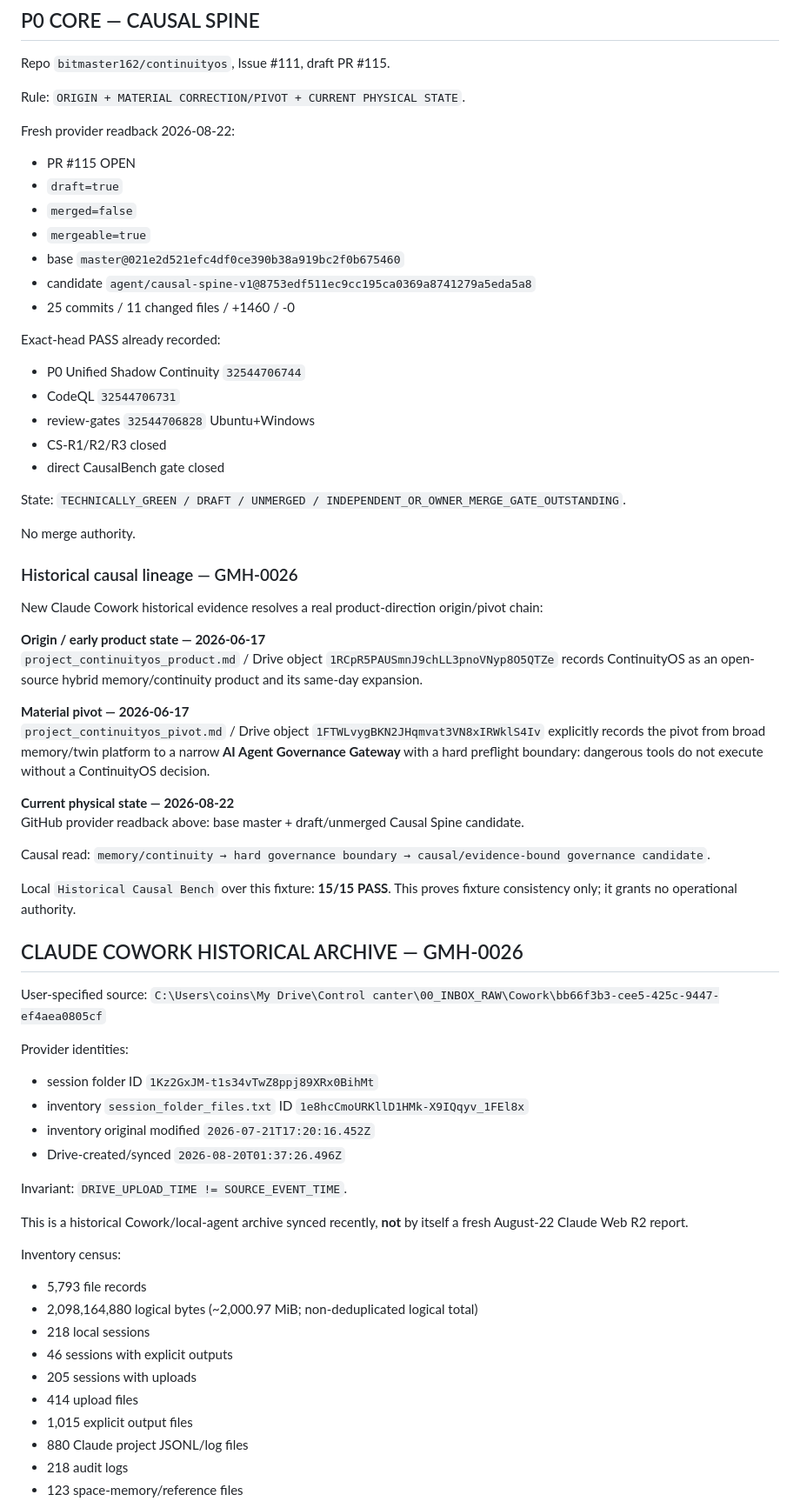
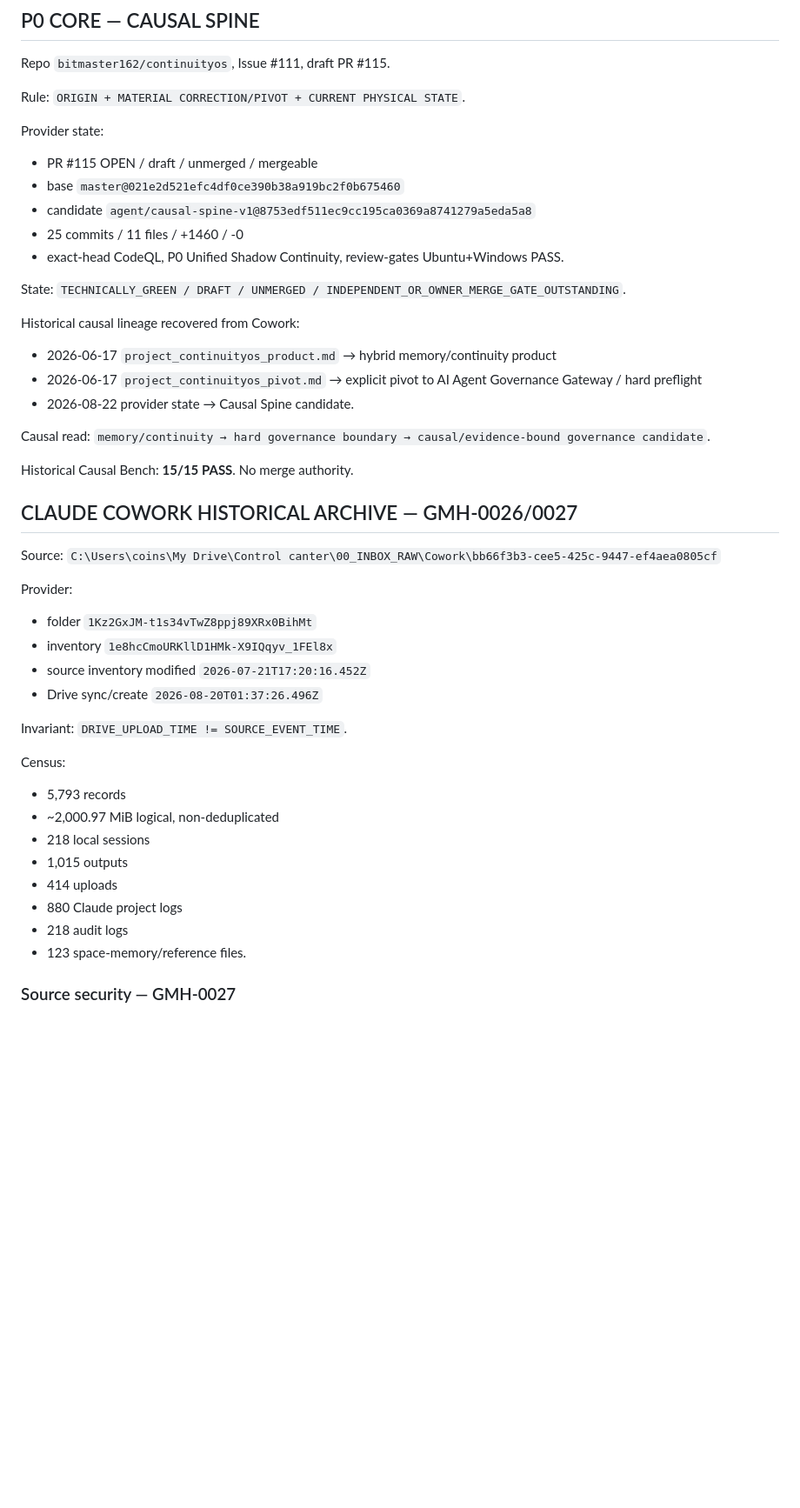
Before and after one commit to bitmaster162/control-center, a Markdown page: handoffs/GLOBAL_MAIN_HANDOFF_CURRENT.md, the part around one of its changes. Shown at 87% size. Rendered like a GitHub page; blank space fills up the shorter version.

```diff
--- a/handoffs/GLOBAL_MAIN_HANDOFF_CURRENT.md
+++ b/handoffs/GLOBAL_MAIN_HANDOFF_CURRENT.md
@@ -32,70 +32,49 @@ Repo `bitmaster162/continuityos`, Issue #111, draft PR #115.
 Rule:
 `ORIGIN + MATERIAL CORRECTION/PIVOT + CURRENT PHYSICAL STATE`.
 
-Fresh provider readback 2026-08-22:
-- PR #115 OPEN
-- `draft=true`
-- `merged=false`
-- `mergeable=true`
+Provider state:
+- PR #115 OPEN / draft / unmerged / mergeable
 - base `master@021e2d521efc4df0ce390b38a919bc2f0b675460`
 - candidate `agent/causal-spine-v1@8753edf511ec9cc195ca0369a8741279a5eda5a8`
-- 25 commits / 11 changed files / +1460 / -0
-
-Exact-head PASS already recorded:
-- P0 Unified Shadow Continuity `32544706744`
-- CodeQL `32544706731`
-- review-gates `32544706828` Ubuntu+Windows
-- CS-R1/R2/R3 closed
-- direct CausalBench gate closed
+- 25 commits / 11 files / +1460 / -0
+- exact-head CodeQL, P0 Unified Shadow Continuity, review-gates Ubuntu+Windows PASS.
 
 State:
 `TECHNICALLY_GREEN / DRAFT / UNMERGED / INDEPENDENT_OR_OWNER_MERGE_GATE_OUTSTANDING`.
 
-No merge authority.
-
-### Historical causal lineage — GMH-0026
-
-New Claude Cowork historical evidence resolves a real product-direction origin/pivot chain:
-
-**Origin / early product state — 2026-06-17**
-`project_continuityos_product.md` / Drive object `1RCpR5PAUSmnJ9chLL3pnoVNyp8O5QTZe` records ContinuityOS as an open-source hybrid memory/continuity product and its same-day expansion.
-
-**Material pivot — 2026-06-17**
-`project_continuityos_pivot.md` / Drive object `1FTWLvygBKN2JHqmvat3VN8xIRWklS4Iv` explicitly records the pivot from broad memory/twin platform to a narrow **AI Agent Governance Gateway** with a hard preflight boundary: dangerous tools do not execute without a ContinuityOS decision.
-
-**Current physical state — 2026-08-22**
-GitHub provider readback above: base master + draft/unmerged Causal Spine candidate.
+Historical causal lineage recovered from Cowork:
+- 2026-06-17 `project_continuityos_product.md` → hybrid memory/continuity product
+- 2026-06-17 `project_continuityos_pivot.md` → explicit pivot to AI Agent Governance Gateway / hard preflight
+- 2026-08-22 provider state → Causal Spine candidate.
 
 Causal read:
 `memory/continuity → hard governance boundary → causal/evidence-bound governance candidate`.
 
-Local `Historical Causal Bench` over this fixture: **15/15 PASS**. This proves fixture consistency only; it grants no operational authority.
+Historical Causal Bench: **15/15 PASS**. No merge authority.
 
-## CLAUDE COWORK HISTORICAL ARCHIVE — GMH-0026
+## CLAUDE COWORK HISTORICAL ARCHIVE — GMH-0026/0027
 
-User-specified source:
+Source:
 `C:\Users\coins\My Drive\Control canter\00_INBOX_RAW\Cowork\bb66f3b3-cee5-425c-9447-ef4aea0805cf`
 
-Provider identities:
-- session folder ID `1Kz2GxJM-t1s34vTwZ8ppj89XRx0BihMt`
-- inventory `session_folder_files.txt` ID `1e8hcCmoURKllD1HMk-X9IQqyv_1FEl8x`
-- inventory original modified `2026-07-21T17:20:16.452Z`
-- Drive-created/synced `2026-08-20T01:37:26.496Z`
+Provider:
+- folder `1Kz2GxJM-t1s34vTwZ8ppj89XRx0BihMt`
+- inventory `1e8hcCmoURKllD1HMk-X9IQqyv_1FEl8x`
+- source inventory modified `2026-07-21T17:20:16.452Z`
+- Drive sync/create `2026-08-20T01:37:26.496Z`
 
 Invariant:
 `DRIVE_UPLOAD_TIME != SOURCE_EVENT_TIME`.
 
-This is a historical Cowork/local-agent archive synced recently, **not** by itself a fresh August-22 Claude Web R2 report.
+Census:
+- 5,793 records
+- ~2,000.97 MiB logical, non-deduplicated
+- 218 local sessions
+- 1,015 outputs
+- 414 uploads
+- 880 Claude project logs
+- 218 audit logs
+- 123 space-memory/reference files.
 
-Inventory census:
-- 5,793 file records
-- 2,098,164,880 logical bytes (~2,000.97 MiB; non-deduplicated logical total)
-- 218 local sessions
-- 46 sessions with explicit outputs
-- 205 sessions with uploads
-- 414 upload files
-- 1,015 explicit output files
-- 880 Claude project JSONL/log files
-- 218 audit logs
-- 123 space-memory/reference files
+### Source security — GMH-0027
 
```
Also changed, not shown: other parts of handoffs/GLOBAL_MAIN_HANDOFF_CURRENT.md (+132 -129 lines).
